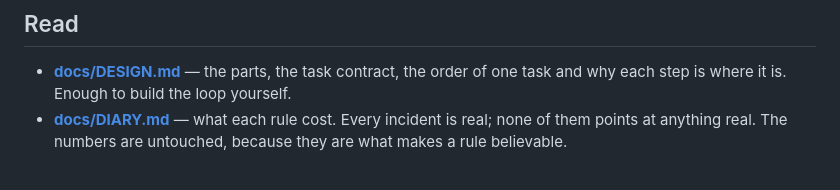
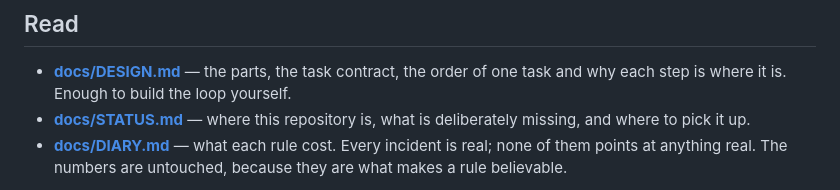
Before and after one commit to cocodedk/graph-loop, a Markdown page: README.md, the part around the change. GitHub-like rendering.

```diff
--- a/README.md
+++ b/README.md
@@ -43,6 +43,7 @@ its own — the method does not need the driver.
 
 - **[docs/DESIGN.md](docs/DESIGN.md)** — the parts, the task contract, the order of one
   task and why each step is where it is. Enough to build the loop yourself.
+- **[docs/STATUS.md](docs/STATUS.md)** — where this repository is, what is deliberately missing, and where to pick it up.
 - **[docs/DIARY.md](docs/DIARY.md)** — what each rule cost. Every incident is real; none of
   them points at anything real. The numbers are untouched, because they are what makes a
   rule believable.
```
Also changed, not shown: docs/STATUS.md (added, +95 -0 lines).
